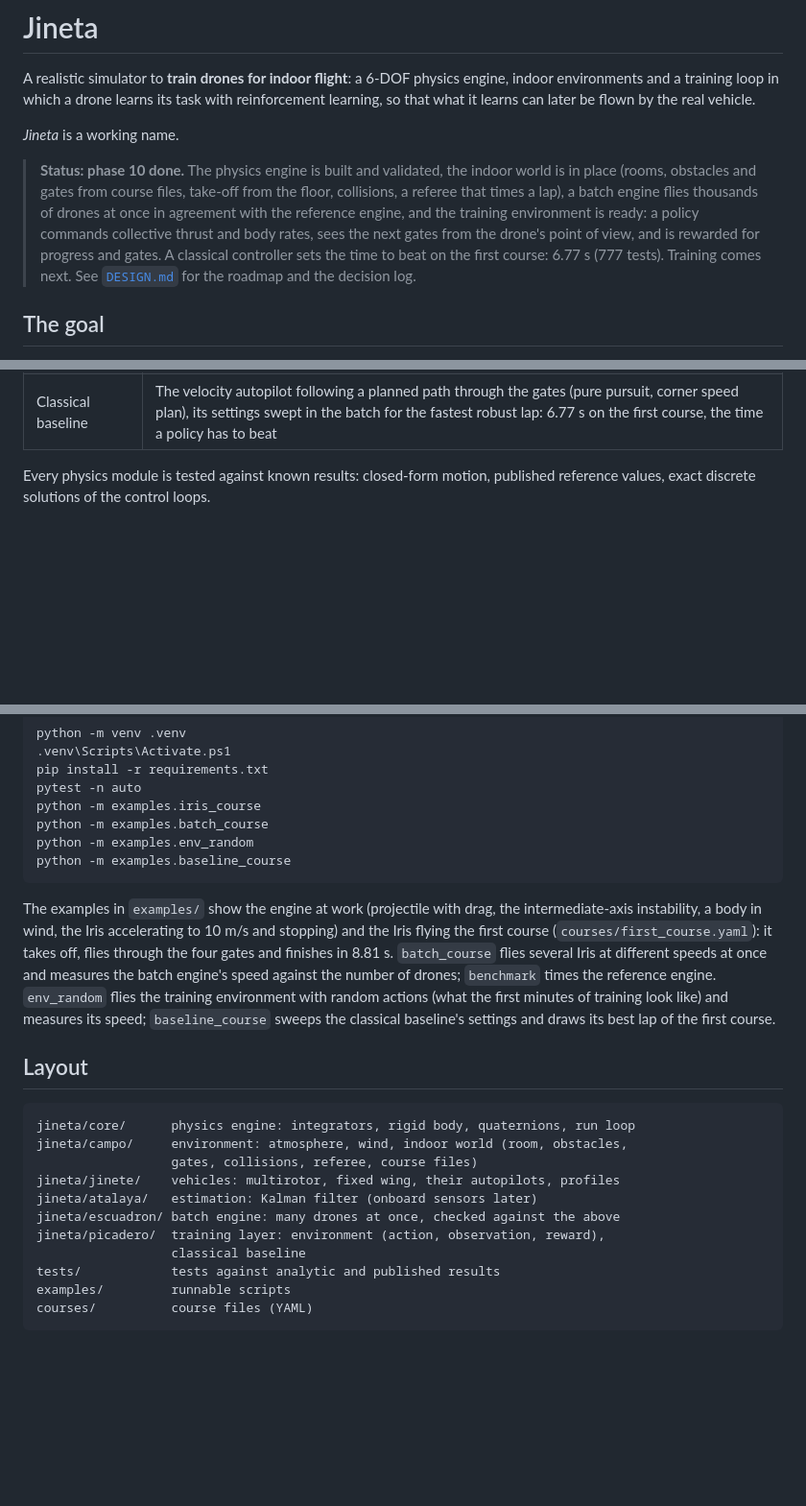
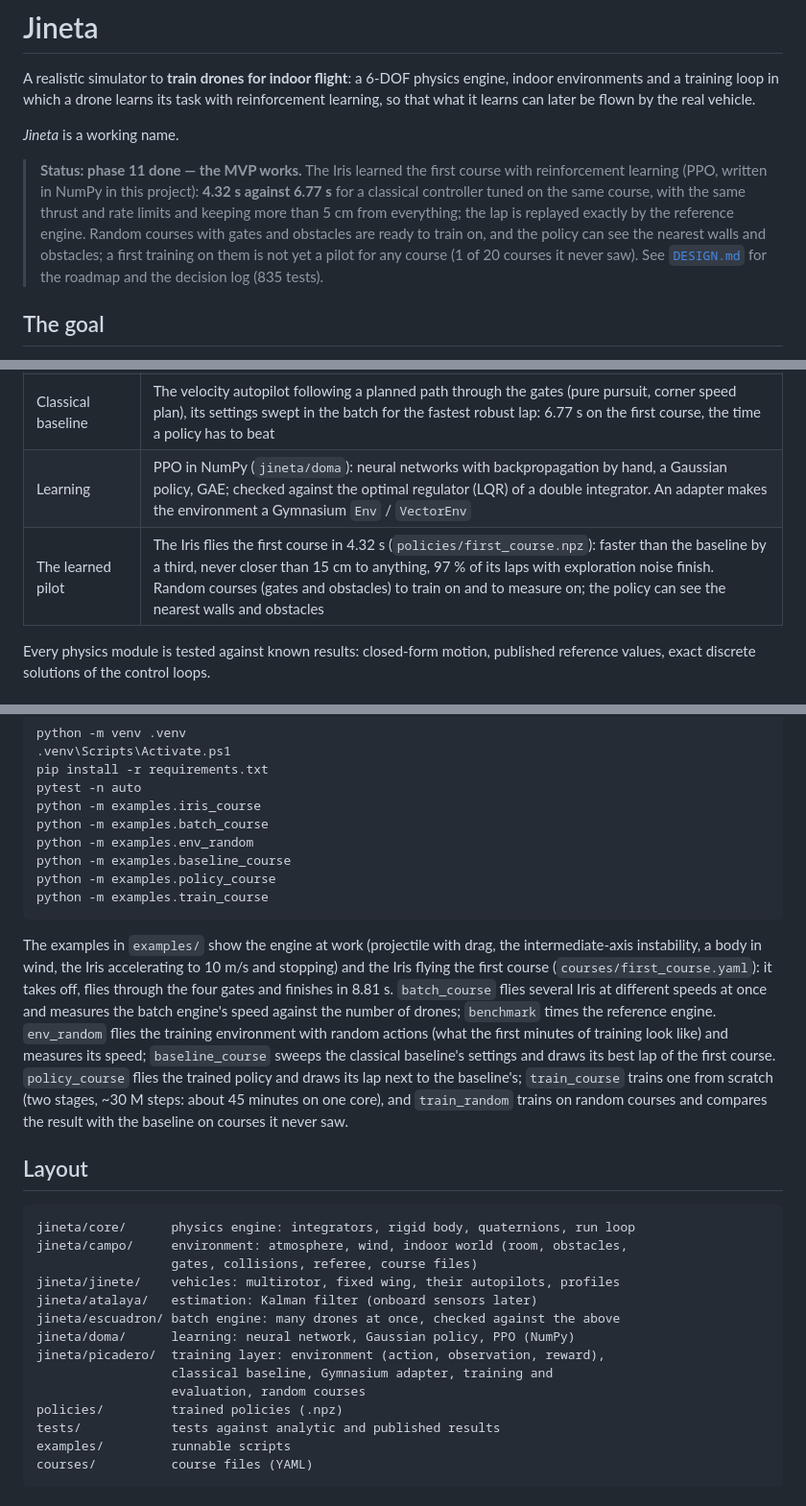
Before and after one commit to F-Diezg/JINETA, a Markdown page: README.md, 3 parts joined by grey strips. Shown at 96% size. Rendered like a GitHub page; blank space fills up the shorter version.

Commit message:
Phase 11 closed: DESIGN and README

````diff
--- a/README.md
+++ b/README.md
@@ -7,15 +7,15 @@ vehicle.
 
 *Jineta* is a working name.
 
-> **Status: phase 10 done.** The physics engine is built and validated, the indoor
-> world is in place (rooms, obstacles and gates from course files, take-off from
-> the floor, collisions, a referee that times a lap), a batch engine flies
-> thousands of drones at once in agreement with the reference engine, and the
-> training environment is ready: a policy commands collective thrust and body
-> rates, sees the next gates from the drone's point of view, and is rewarded for
-> progress and gates. A classical controller sets the time to beat on the first
-> course: 6.77 s (777 tests). Training comes next. See [`DESIGN.md`](DESIGN.md)
-> for the roadmap and the decision log.
+> **Status: phase 11 done — the MVP works.** The Iris learned the first course
+> with reinforcement learning (PPO, written in NumPy in this project): **4.32 s
+> against 6.77 s** for a classical controller tuned on the same course, with the
+> same thrust and rate limits and keeping more than 5 cm from everything; the
+> lap is replayed exactly by the reference engine. Random courses with gates and
+> obstacles are ready to train on, and the policy can see the nearest walls and
+> obstacles; a first training on them is not yet a pilot for any course (1 of 20
+> courses it never saw). See [`DESIGN.md`](DESIGN.md) for the roadmap and the
+> decision log (835 tests).
 
 ## The goal
 
@@ -48,6 +48,8 @@ inertia, rotors, limits) they need, and trains a drone for their purpose.
 | Batch engine | Many drones of one profile on one course at once (NumPy arrays): dynamics, ground contact, the whole autopilot, collisions and referee, each drone on its own lap clock and reset on its own; equal to the reference engine to rounding, ~56× its speed at 1 024 drones (~580× real time on one core) |
 | Training environment | n drones learning a course at once, with the shape of Gymnasium's interface (`reset`, `step`): actions are collective thrust and body rates at 50 Hz through the rate loop (as PX4 accepts them), observations in body axes (velocity, attitude, rates, the next two gates, the last action), reward for progress, gates and crashes; each drone's episode ends and restarts on its own |
 | Classical baseline | The velocity autopilot following a planned path through the gates (pure pursuit, corner speed plan), its settings swept in the batch for the fastest robust lap: 6.77 s on the first course, the time a policy has to beat |
+| Learning | PPO in NumPy (`jineta/doma`): neural networks with backpropagation by hand, a Gaussian policy, GAE; checked against the optimal regulator (LQR) of a double integrator. An adapter makes the environment a Gymnasium `Env` / `VectorEnv` |
+| The learned pilot | The Iris flies the first course in 4.32 s (`policies/first_course.npz`): faster than the baseline by a third, never closer than 15 cm to anything, 97 % of its laps with exploration noise finish. Random courses (gates and obstacles) to train on and to measure on; the policy can see the nearest walls and obstacles |
 
 Every physics module is tested against known results: closed-form motion,
 published reference values, exact discrete solutions of the control loops.
@@ -65,6 +67,8 @@ python -m examples.iris_course
 python -m examples.batch_course
 python -m examples.env_random
 python -m examples.baseline_course
+python -m examples.policy_course
+python -m examples.train_course
 ```
 
 The examples in `examples/` show the engine at work (projectile with drag, the
@@ -76,6 +80,10 @@ speed against the number of drones; `benchmark` times the reference engine.
 `env_random` flies the training environment with random actions (what the first
 minutes of training look like) and measures its speed; `baseline_course` sweeps
 the classical baseline's settings and draws its best lap of the first course.
+`policy_course` flies the trained policy and draws its lap next to the
+baseline's; `train_course` trains one from scratch (two stages, ~30 M steps:
+about 45 minutes on one core), and `train_random` trains on random courses and
+compares the result with the baseline on courses it never saw.
 
 ## Layout
 
@@ -86,8 +94,11 @@ jineta/campo/     environment: atmosphere, wind, indoor world (room, obstacles,
 jineta/jinete/    vehicles: multirotor, fixed wing, their autopilots, profiles
 jineta/atalaya/   estimation: Kalman filter (onboard sensors later)
 jineta/escuadron/ batch engine: many drones at once, checked against the above
+jineta/doma/      learning: neural network, Gaussian policy, PPO (NumPy)
 jineta/picadero/  training layer: environment (action, observation, reward),
-                  classical baseline
+                  classical baseline, Gymnasium adapter, training and
+                  evaluation, random courses
+policies/         trained policies (.npz)
 tests/            tests against analytic and published results
 examples/         runnable scripts
 courses/          course files (YAML)
````
Also changed, not shown: other parts of README.md (+1 -1 lines).
